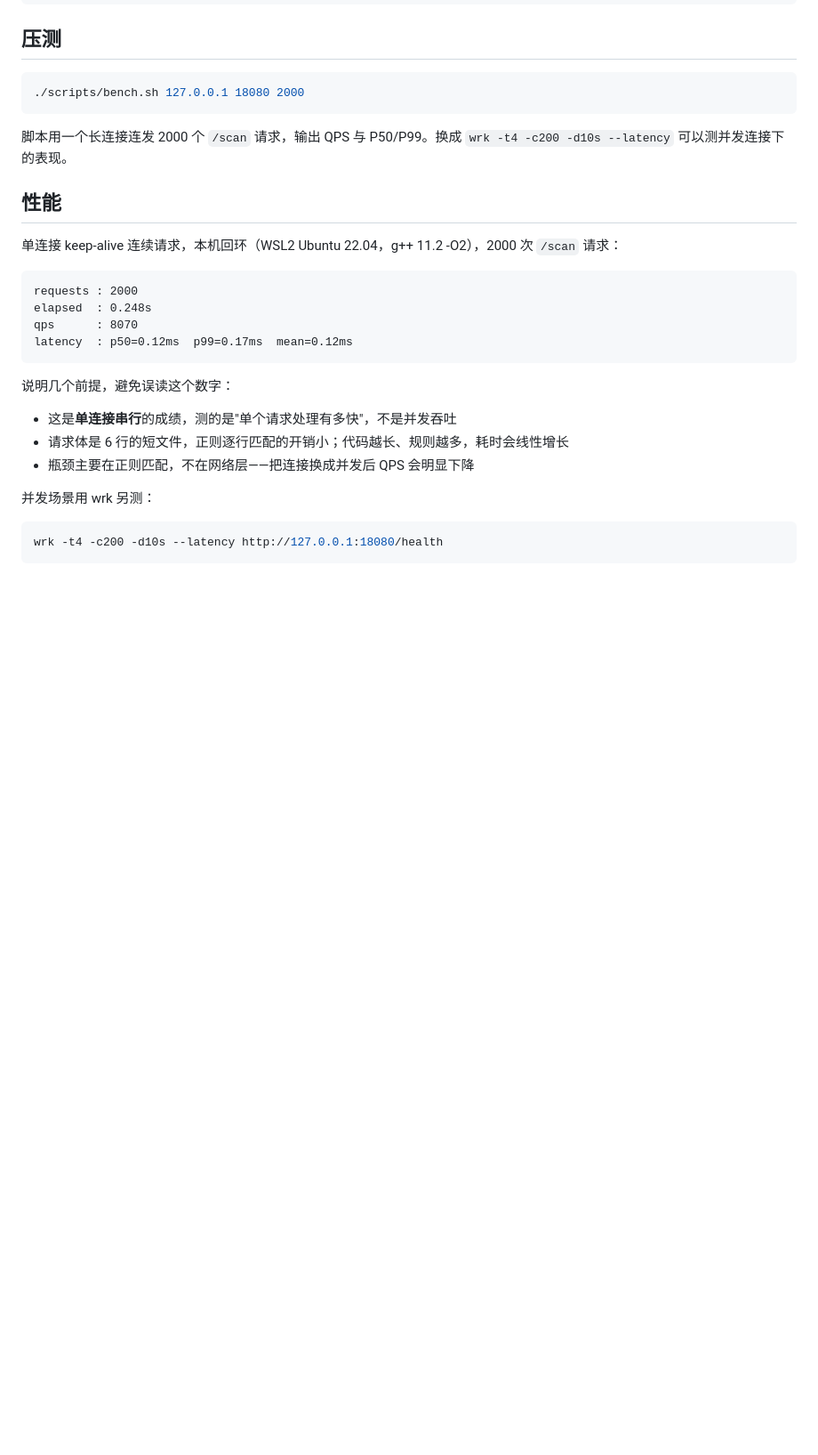
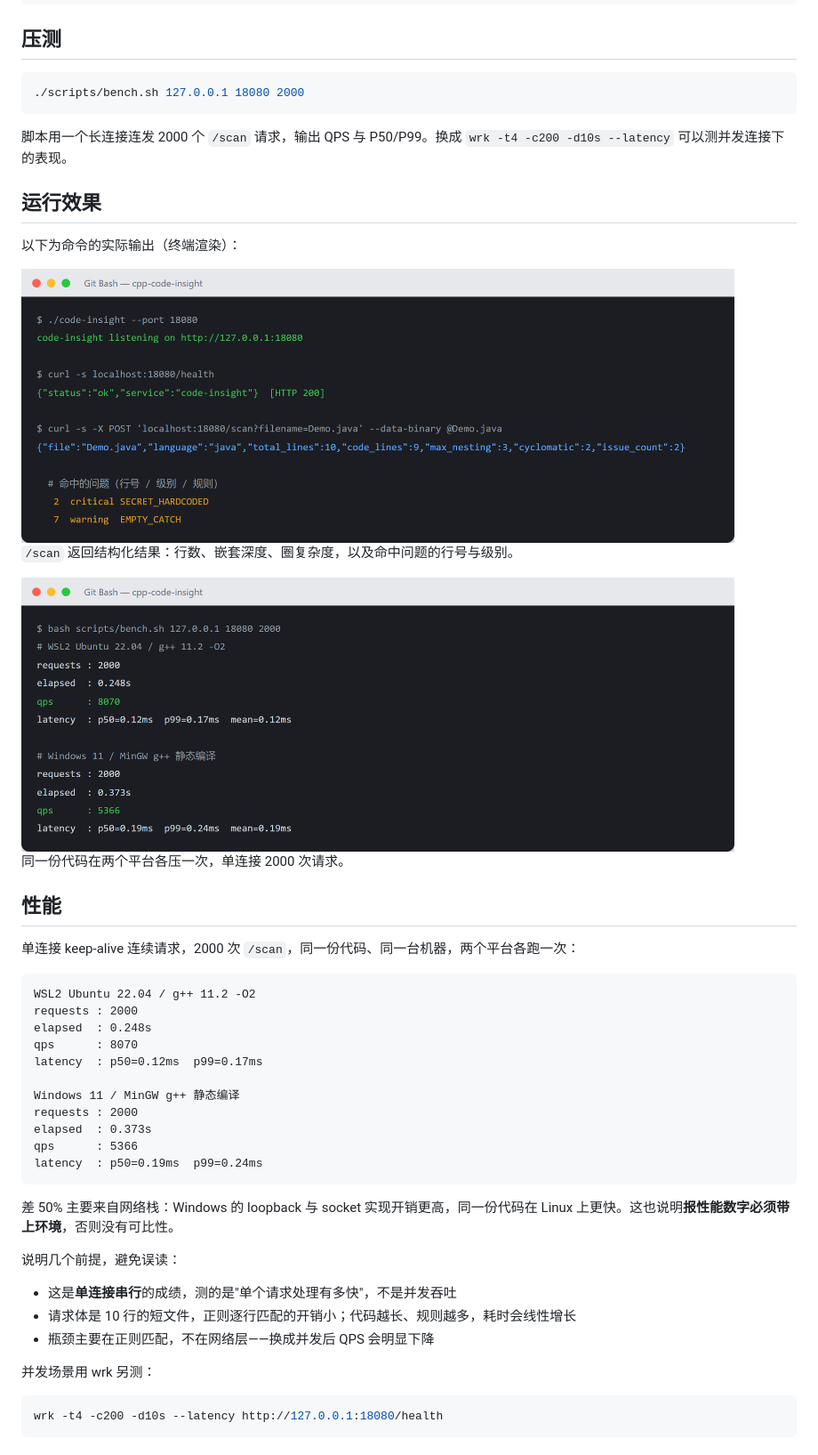
Before and after one commit to Cixuy/cpp-code-insight, a Markdown page: README.md, the part around the change. Shown at 89% size. GitHub-like rendering; pictures changed too: docs/screenshots/api.png (added), docs/screenshots/bench.png (added); blank space fills up the shorter version.

Commit message:
补运行效果图，性能一节补充 Windows 实测

````diff
--- a/README.md
+++ b/README.md
@@ -96,22 +96,43 @@ g++ -std=c++17 -O2 -static -Iinclude src/*.cpp -o build/code-insight.exe -lws2_3
 
 脚本用一个长连接连发 2000 个 `/scan` 请求，输出 QPS 与 P50/P99。换成 `wrk -t4 -c200 -d10s --latency` 可以测并发连接下的表现。
 
+## 运行效果
+
+以下为命令的实际输出（终端渲染）：
+
+<img src="docs/screenshots/api.png" width="92%">
+
+`/scan` 返回结构化结果：行数、嵌套深度、圈复杂度，以及命中问题的行号与级别。
+
+<img src="docs/screenshots/bench.png" width="92%">
+
+同一份代码在两个平台各压一次，单连接 2000 次请求。
+
 ## 性能
 
-单连接 keep-alive 连续请求，本机回环（WSL2 Ubuntu 22.04，g++ 11.2 -O2），2000 次 `/scan` 请求：
+单连接 keep-alive 连续请求，2000 次 `/scan`，同一份代码、同一台机器，两个平台各跑一次：
 
-```
+```text
+WSL2 Ubuntu 22.04 / g++ 11.2 -O2
 requests : 2000
 elapsed  : 0.248s
 qps      : 8070
-latency  : p50=0.12ms  p99=0.17ms  mean=0.12ms
+latency  : p50=0.12ms  p99=0.17ms
+
+Windows 11 / MinGW g++ 静态编译
+requests : 2000
+elapsed  : 0.373s
+qps      : 5366
+latency  : p50=0.19ms  p99=0.24ms
 ```
 
-说明几个前提，避免误读这个数字：
+差 50% 主要来自网络栈：Windows 的 loopback 与 socket 实现开销更高，同一份代码在 Linux 上更快。这也说明**报性能数字必须带上环境**，否则没有可比性。
+
+说明几个前提，避免误读：
 
 - 这是**单连接串行**的成绩，测的是"单个请求处理有多快"，不是并发吞吐
-- 请求体是 6 行的短文件，正则逐行匹配的开销小；代码越长、规则越多，耗时会线性增长
-- 瓶颈主要在正则匹配，不在网络层——把连接换成并发后 QPS 会明显下降
+- 请求体是 10 行的短文件，正则逐行匹配的开销小；代码越长、规则越多，耗时会线性增长
+- 瓶颈主要在正则匹配，不在网络层——换成并发后 QPS 会明显下降
 
 并发场景用 wrk 另测：
 
````
